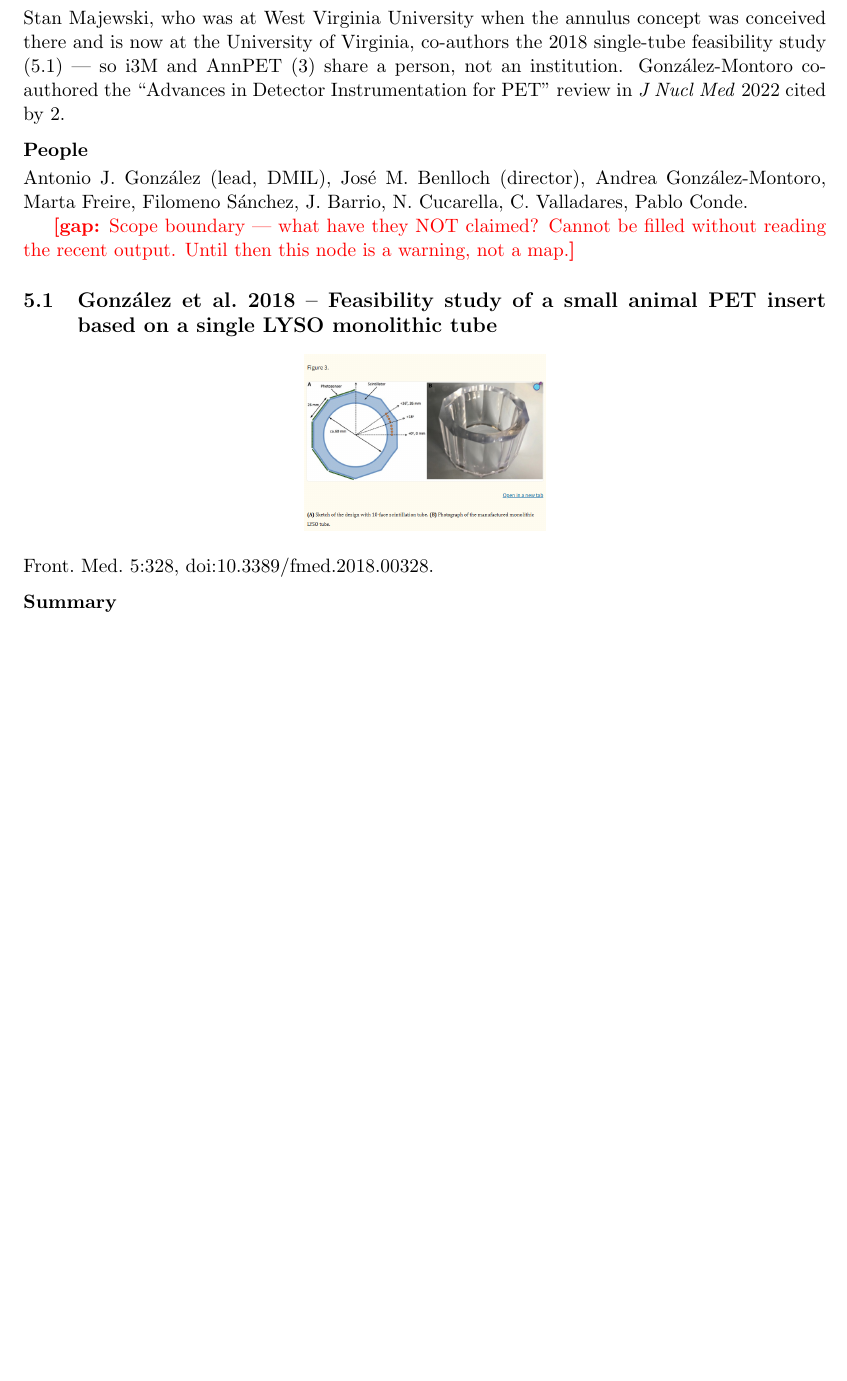
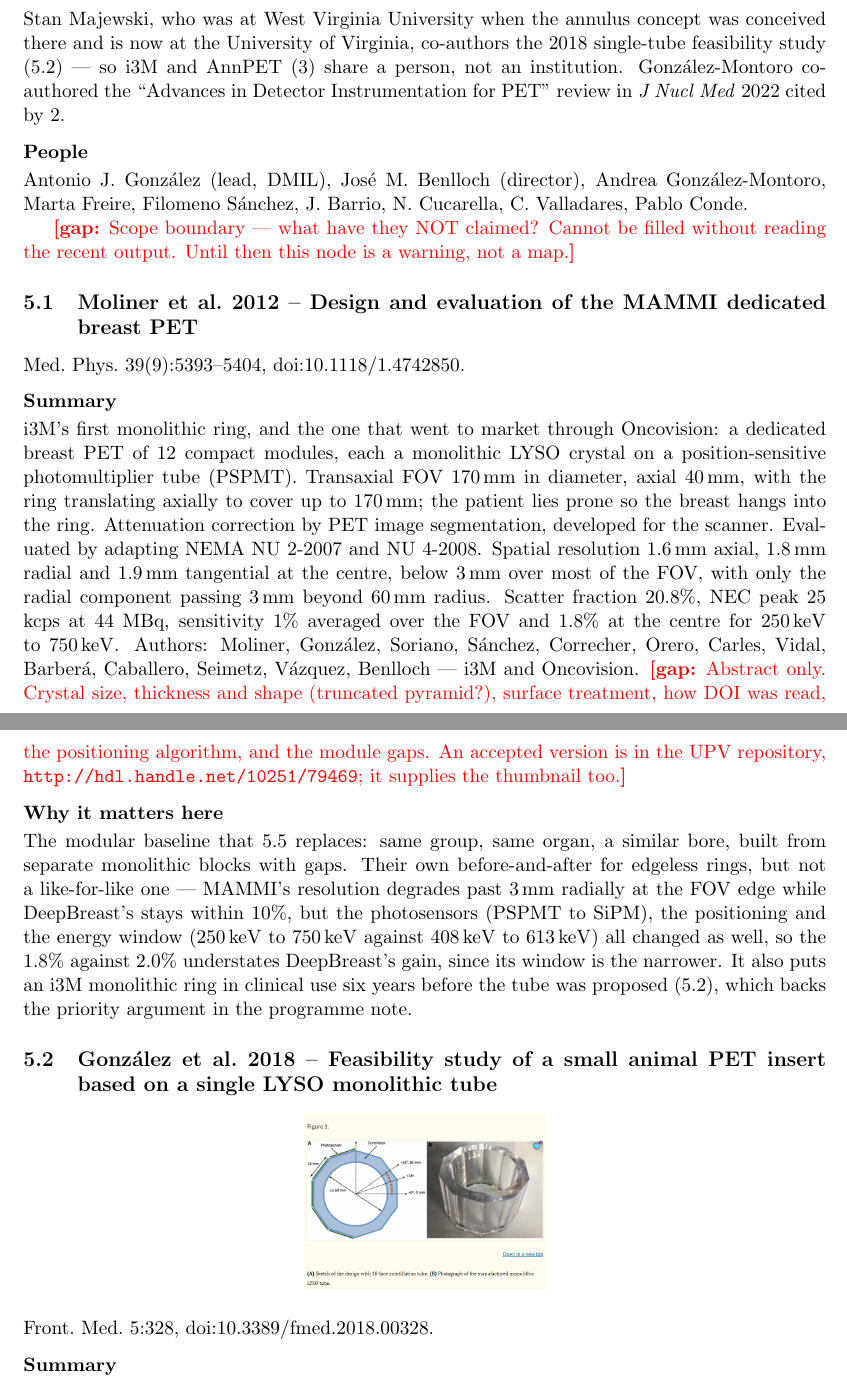
Before and after one commit to DanielChahine004/local_latex, a LaTeX document (src/paper-notes/main.tex): part of page 14 of 53 before the commit and two parts of pages 14 and 15 of 54 after it, the two joined at a grey line, cut so that both start at the same text, the shorter picture padded with empty space. Compiled offline with pdfLaTeX.

Commit message:
Add MAMMI, i3M's modular breast ring, and DeepBreast's comparison table
Moliner et al. 2012 (Med Phys 39:5393) is the baseline DeepBreast
replaces: the same group's breast PET of 12 separate monolithic LYSO
modules on PSPMTs, taken to market through Oncovision. Noted under i3M
from the abstract, with a bibliography entry; the full text sits behind
a bot check in the UPV repository, so detector details and a thumbnail
are left as a gap with the link.

DeepBreast's note gains its Table 2 as an inline image, and records
that the table quotes MAMMI at 1.6% sensitivity where MAMMI's own paper
gives 1.8% in a wider energy window.

Co-Authored-By: Claude Opus 5.5 <noreply@anthropic.com>

```diff
--- a/src/paper-notes/main.tex
+++ b/src/paper-notes/main.tex
@@ -711,6 +711,44 @@ C.\ Valladares, Pablo Conde.
 \gap{Scope boundary --- what have they NOT claimed? Cannot be filled without
 reading the recent output. Until then this node is a warning, not a map.}
 
+\begin{papernote}{Moliner et al.\ 2012 -- Design and evaluation of the MAMMI dedicated breast PET}{Moliner2012}
+Med.\ Phys.\ 39(9):5393--5404, \doi{10.1118/1.4742850}.
+
+\paragraph{Summary}
+i3M's first monolithic ring, and the one that went to market through
+Oncovision: a dedicated breast PET of 12 compact modules, each a monolithic
+LYSO crystal on a position-sensitive photomultiplier tube (PSPMT). Transaxial
+FOV \mm{170} in diameter, axial \mm{40}, with the ring translating axially to
+cover up to \mm{170}; the patient lies prone so the breast hangs into the
+ring. Attenuation correction by PET image segmentation, developed for the
+scanner. Evaluated by adapting NEMA NU 2-2007 and NU 4-2008. Spatial
+resolution \mm{1.6} axial, \mm{1.8} radial and \mm{1.9} tangential at the
+centre, below \mm{3} over most of the FOV, with only the radial component
+passing \mm{3} beyond \mm{60} radius. Scatter fraction 20.8\%, NEC peak
+25 kcps at 44 MBq, sensitivity 1\% averaged over the FOV and 1.8\% at the
+centre for \qtyrange{250}{750}{\kilo\electronvolt}. Authors: Moliner,
+González, Soriano, Sánchez, Correcher, Orero, Carles, Vidal, Barberá,
+Caballero, Seimetz, Vázquez, Benlloch --- i3M and Oncovision.
+\gap{Abstract only. Crystal size, thickness and shape (truncated pyramid?),
+surface treatment, how DOI was read, the positioning algorithm, and the
+module gaps. An accepted version is in the UPV repository,
+\url{http://hdl.handle.net/10251/79469}; it supplies the thumbnail too.}
+
+\paragraph{Why it matters here}
+The modular baseline that \ref{note:Freire2026} replaces: same group, same
+organ, a similar bore, built from separate monolithic blocks with gaps. Their
+own before-and-after for edgeless rings, but not a like-for-like one ---
+MAMMI's resolution degrades past \mm{3} radially at the FOV edge while
+DeepBreast's stays within 10\%, but the photosensors (PSPMT to SiPM), the
+positioning and the energy window (\qtyrange{250}{750}{\kilo\electronvolt}
+against \qtyrange{408}{613}{\kilo\electronvolt}) all changed as well, so the
+1.8\% against 2.0\% understates DeepBreast's gain, since its window is the
+narrower. It also puts an i3M monolithic ring in clinical use six years
+before the tube was proposed (\ref{note:i3MTube2018}), which backs the
+priority argument in the programme note.
+
+\end{papernote}
+
 \begin{papernote}{González et al.\ 2018 -- Feasibility study of a small animal PET insert based on a single LYSO monolithic tube}{i3MTube2018}
 \thumb{img/toroid.png}
 Front.\ Med.\ 5:328, \doi{10.3389/fmed.2018.00328}.
```
Also changed, not shown: src/thesis/references.bib (+14 -0 lines), src/paper-notes/img/freire2026table2.png (added), src/paper-notes/main.tex (7 more changed lines).
